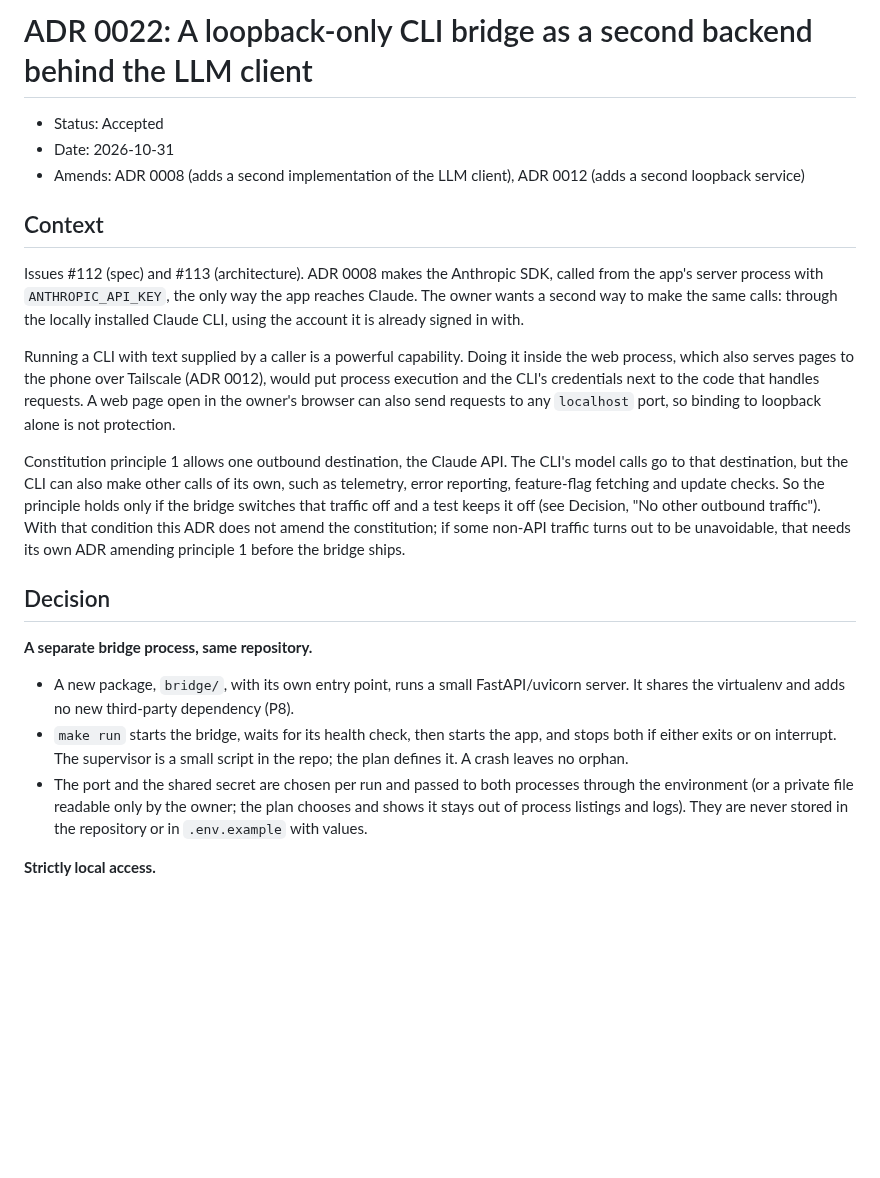
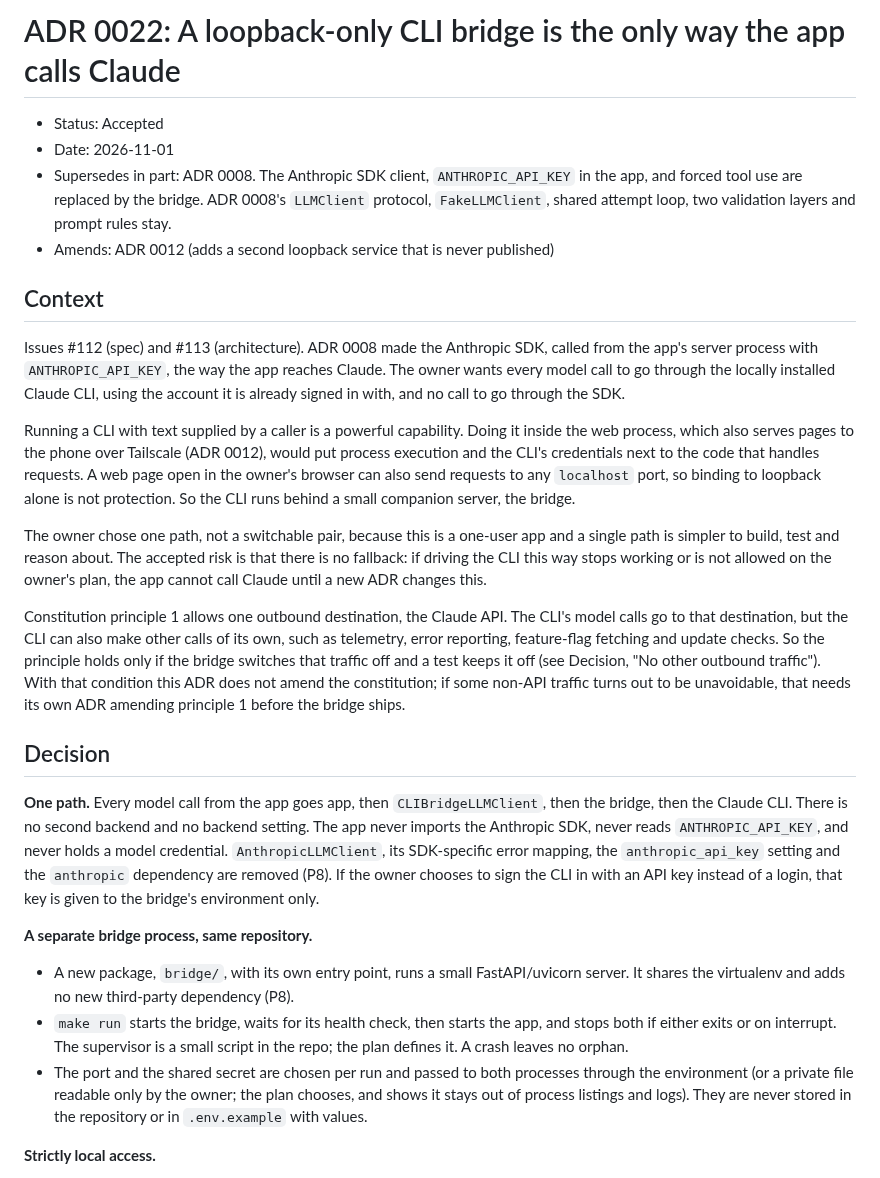
Before and after one commit to cooper3330/weekly-meal-planner, a Markdown page: docs/adr/0022-local-cli-bridge.md, the part around one of its changes. GitHub-like rendering; blank space fills up the shorter version.

```diff
--- a/docs/adr/0022-local-cli-bridge.md
+++ b/docs/adr/0022-local-cli-bridge.md
@@ -1,20 +1,25 @@
-# ADR 0022: A loopback-only CLI bridge as a second backend behind the LLM client
+# ADR 0022: A loopback-only CLI bridge is the only way the app calls Claude
 - Status: Accepted
-- Date: 2026-10-31
-- Amends: ADR 0008 (adds a second implementation of the LLM client), ADR 0012 (adds a second loopback service)
+- Date: 2026-11-01
+- Supersedes in part: ADR 0008. The Anthropic SDK client, `ANTHROPIC_API_KEY` in the app, and forced tool use are replaced by the bridge. ADR 0008's `LLMClient` protocol, `FakeLLMClient`, shared attempt loop, two validation layers and prompt rules stay.
+- Amends: ADR 0012 (adds a second loopback service that is never published)
 
 ## Context
-Issues #112 (spec) and #113 (architecture). ADR 0008 makes the Anthropic SDK, called from the app's server process with `ANTHROPIC_API_KEY`, the only way the app reaches Claude. The owner wants a second way to make the same calls: through the locally installed Claude CLI, using the account it is already signed in with.
+Issues #112 (spec) and #113 (architecture). ADR 0008 made the Anthropic SDK, called from the app's server process with `ANTHROPIC_API_KEY`, the way the app reaches Claude. The owner wants every model call to go through the locally installed Claude CLI, using the account it is already signed in with, and no call to go through the SDK.
 
-Running a CLI with text supplied by a caller is a powerful capability. Doing it inside the web process, which also serves pages to the phone over Tailscale (ADR 0012), would put process execution and the CLI's credentials next to the code that handles requests. A web page open in the owner's browser can also send requests to any `localhost` port, so binding to loopback alone is not protection.
+Running a CLI with text supplied by a caller is a powerful capability. Doing it inside the web process, which also serves pages to the phone over Tailscale (ADR 0012), would put process execution and the CLI's credentials next to the code that handles requests. A web page open in the owner's browser can also send requests to any `localhost` port, so binding to loopback alone is not protection. So the CLI runs behind a small companion server, the bridge.
+
+The owner chose one path, not a switchable pair, because this is a one-user app and a single path is simpler to build, test and reason about. The accepted risk is that there is no fallback: if driving the CLI this way stops working or is not allowed on the owner's plan, the app cannot call Claude until a new ADR changes this.
 
 Constitution principle 1 allows one outbound destination, the Claude API. The CLI's model calls go to that destination, but the CLI can also make other calls of its own, such as telemetry, error reporting, feature-flag fetching and update checks. So the principle holds only if the bridge switches that traffic off and a test keeps it off (see Decision, "No other outbound traffic"). With that condition this ADR does not amend the constitution; if some non-API traffic turns out to be unavoidable, that needs its own ADR amending principle 1 before the bridge ships.
 
 ## Decision
+**One path.** Every model call from the app goes app, then `CLIBridgeLLMClient`, then the bridge, then the Claude CLI. There is no second backend and no backend setting. The app never imports the Anthropic SDK, never reads `ANTHROPIC_API_KEY`, and never holds a model credential. `AnthropicLLMClient`, its SDK-specific error mapping, the `anthropic_api_key` setting and the `anthropic` dependency are removed (P8). If the owner chooses to sign the CLI in with an API key instead of a login, that key is given to the bridge's environment only.
+
 **A separate bridge process, same repository.**
 - A new package, `bridge/`, with its own entry point, runs a small FastAPI/uvicorn server. It shares the virtualenv and adds no new third-party dependency (P8).
 - `make run` starts the bridge, waits for its health check, then starts the app, and stops both if either exits or on interrupt. The supervisor is a small script in the repo; the plan defines it. A crash leaves no orphan.
-- The port and the shared secret are chosen per run and passed to both processes through the environment (or a private file readable only by the owner; the plan chooses and shows it stays out of process listings and logs). They are never stored in the repository or in `.env.example` with values.
+- The port and the shared secret are chosen per run and passed to both processes through the environment (or a private file readable only by the owner; the plan chooses, and shows it stays out of process listings and logs). They are never stored in the repository or in `.env.example` with values.
 
 **Strictly local access.**
 - The bridge binds to loopback only; `bridge` configuration rejects any other address at startup, with a test, as ADR 0012 does for the app.
```
Also changed, not shown: other parts of docs/adr/0022-local-cli-bridge.md (+13 -13 lines), docs/adr/0008-llm-client-boundary.md (+1 -1 lines).
